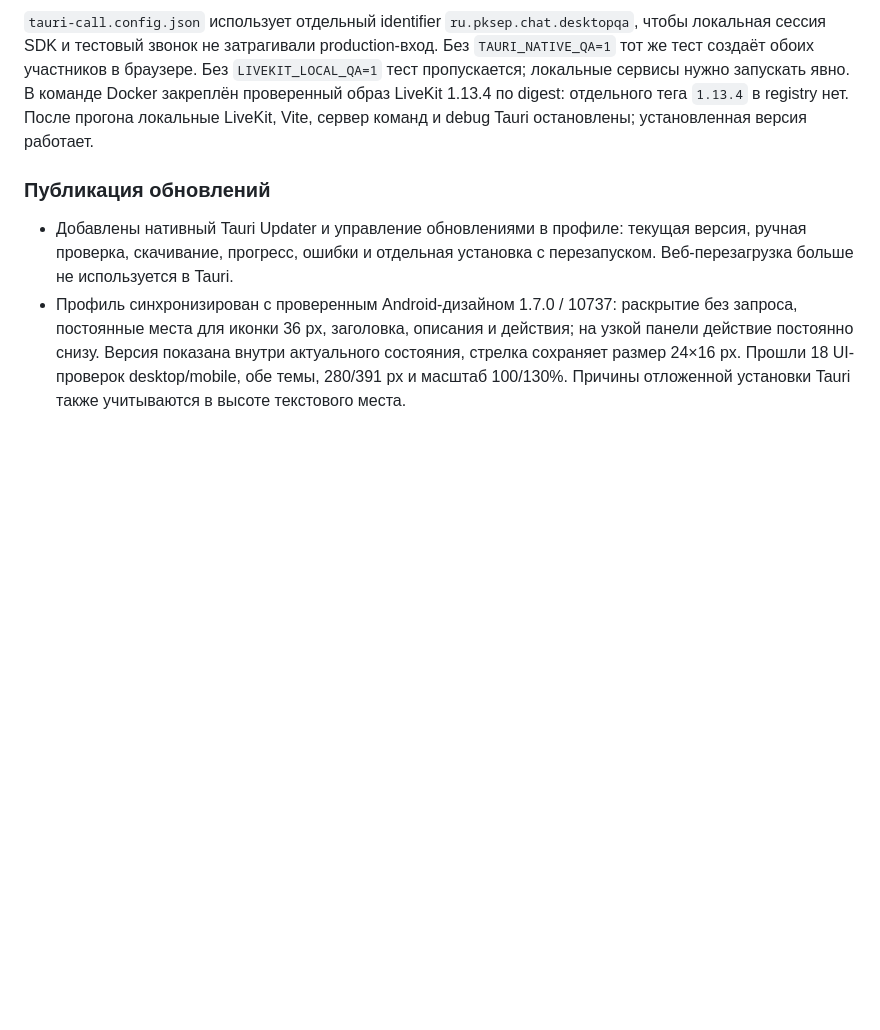
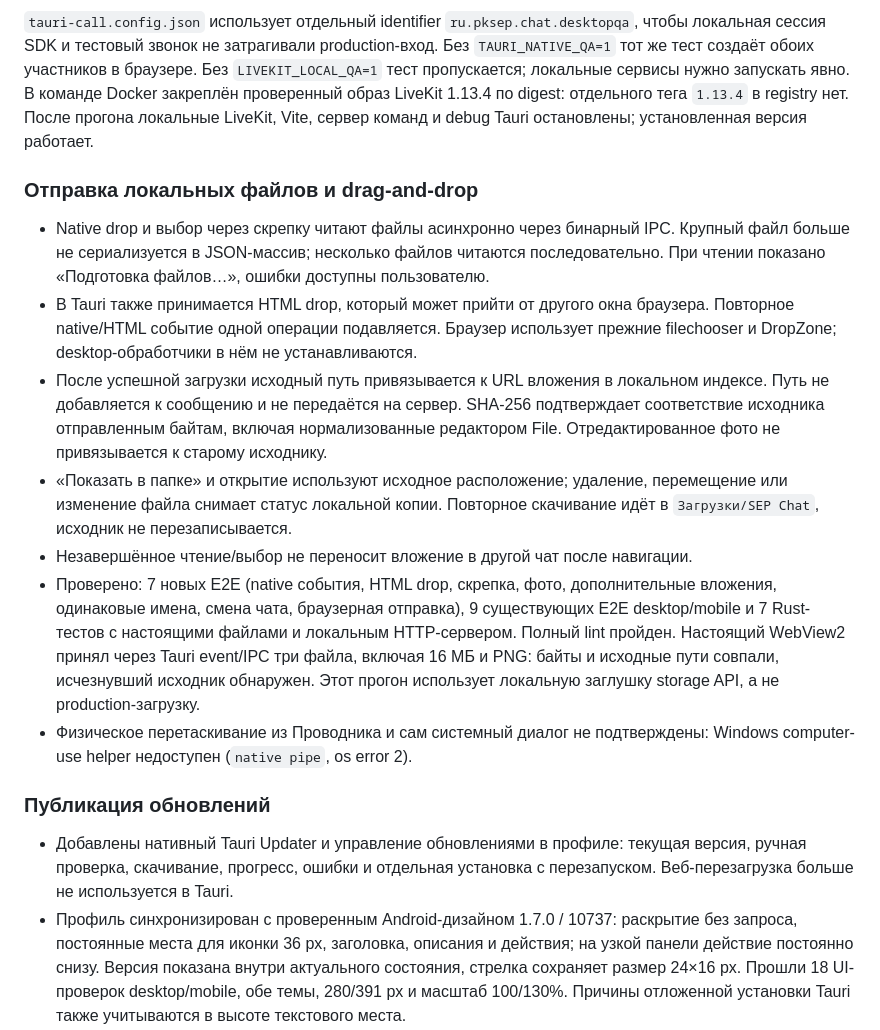
Before and after one commit to pksep/chat_client, a Markdown page: doc/tauri-desktop-plan.md, the part around the change. Rendered like a GitHub page; blank space fills up the shorter version.

Commit message:
fix: handle desktop file drops and retain upload source paths

```diff
--- a/doc/tauri-desktop-plan.md
+++ b/doc/tauri-desktop-plan.md
@@ -332,6 +332,31 @@ bunx playwright test e2e/livekit-local-smoke.spec.ts --project=chromium-desktop
 отдельного тега `1.13.4` в registry нет. После прогона локальные LiveKit,
 Vite, сервер команд и debug Tauri остановлены; установленная версия работает.
 
+### Отправка локальных файлов и drag-and-drop
+
+- Native drop и выбор через скрепку читают файлы асинхронно через бинарный IPC.
+  Крупный файл больше не сериализуется в JSON-массив; несколько файлов читаются
+  последовательно. При чтении показано «Подготовка файлов…», ошибки доступны пользователю.
+- В Tauri также принимается HTML drop, который может прийти от другого окна браузера.
+  Повторное native/HTML событие одной операции подавляется. Браузер использует
+  прежние filechooser и DropZone; desktop-обработчики в нём не устанавливаются.
+- После успешной загрузки исходный путь привязывается к URL вложения в локальном
+  индексе. Путь не добавляется к сообщению и не передаётся на сервер.
+  SHA-256 подтверждает соответствие исходника отправленным байтам, включая
+  нормализованные редактором File. Отредактированное фото не привязывается к старому исходнику.
+- «Показать в папке» и открытие используют исходное расположение; удаление,
+  перемещение или изменение файла снимает статус локальной копии. Повторное
+  скачивание идёт в `Загрузки/SEP Chat`, исходник не перезаписывается.
+- Незавершённое чтение/выбор не переносит вложение в другой чат после навигации.
+- Проверено: 7 новых E2E (native события, HTML drop, скрепка, фото, дополнительные
+  вложения, одинаковые имена, смена чата, браузерная отправка), 9 существующих E2E
+  desktop/mobile и 7 Rust-тестов с настоящими файлами и локальным HTTP-сервером.
+  Полный lint пройден. Настоящий WebView2 принял через Tauri event/IPC три файла,
+  включая 16 МБ и PNG: байты и исходные пути совпали, исчезнувший исходник обнаружен.
+  Этот прогон использует локальную заглушку storage API, а не production-загрузку.
+- Физическое перетаскивание из Проводника и сам системный диалог не подтверждены:
+  Windows computer-use helper недоступен (`native pipe`, os error 2).
+
 ### Публикация обновлений
 
 - Добавлены нативный Tauri Updater и управление обновлениями в профиле:
```
Also changed, not shown: doc/images/tauri-file-attachments.png (added), 12 other files.
